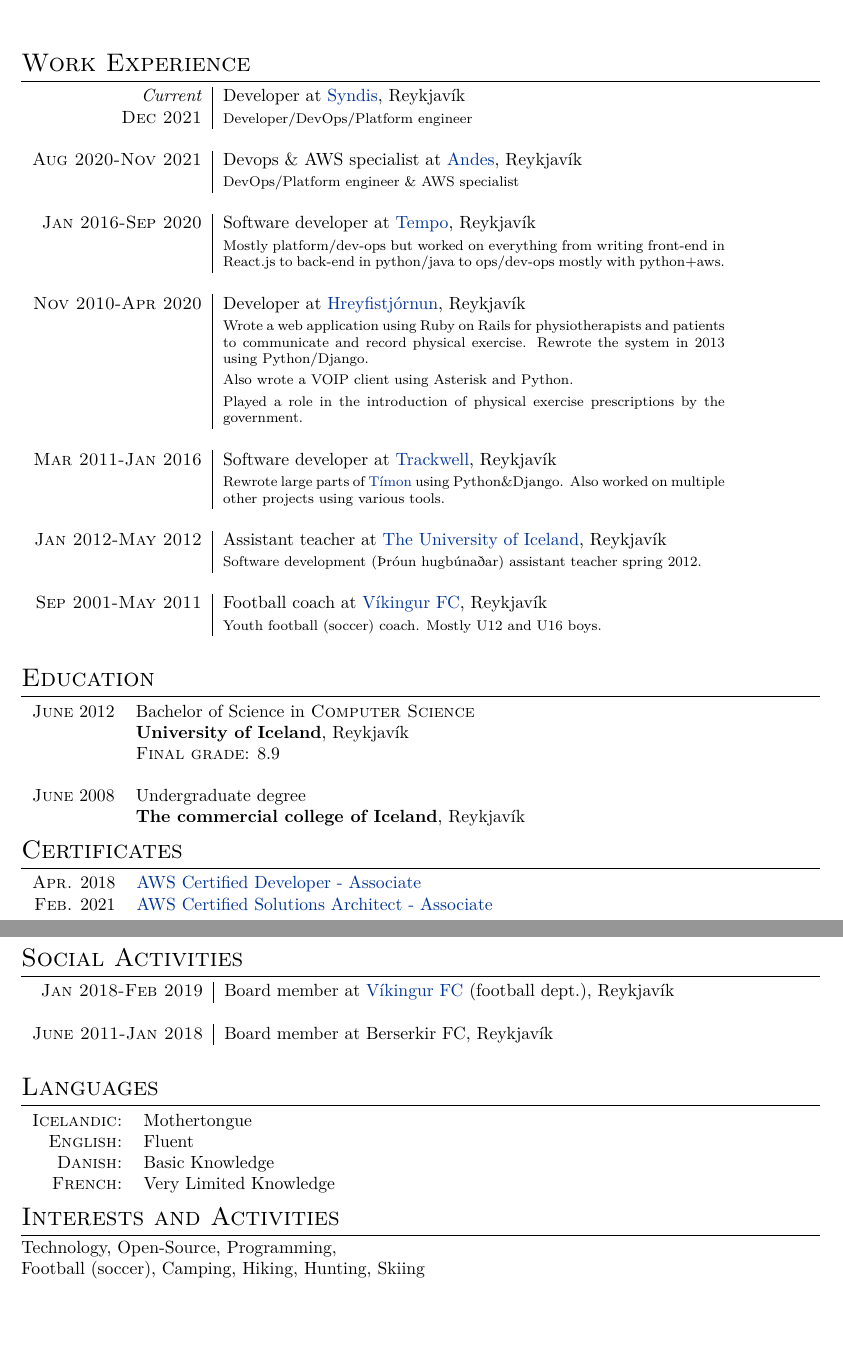
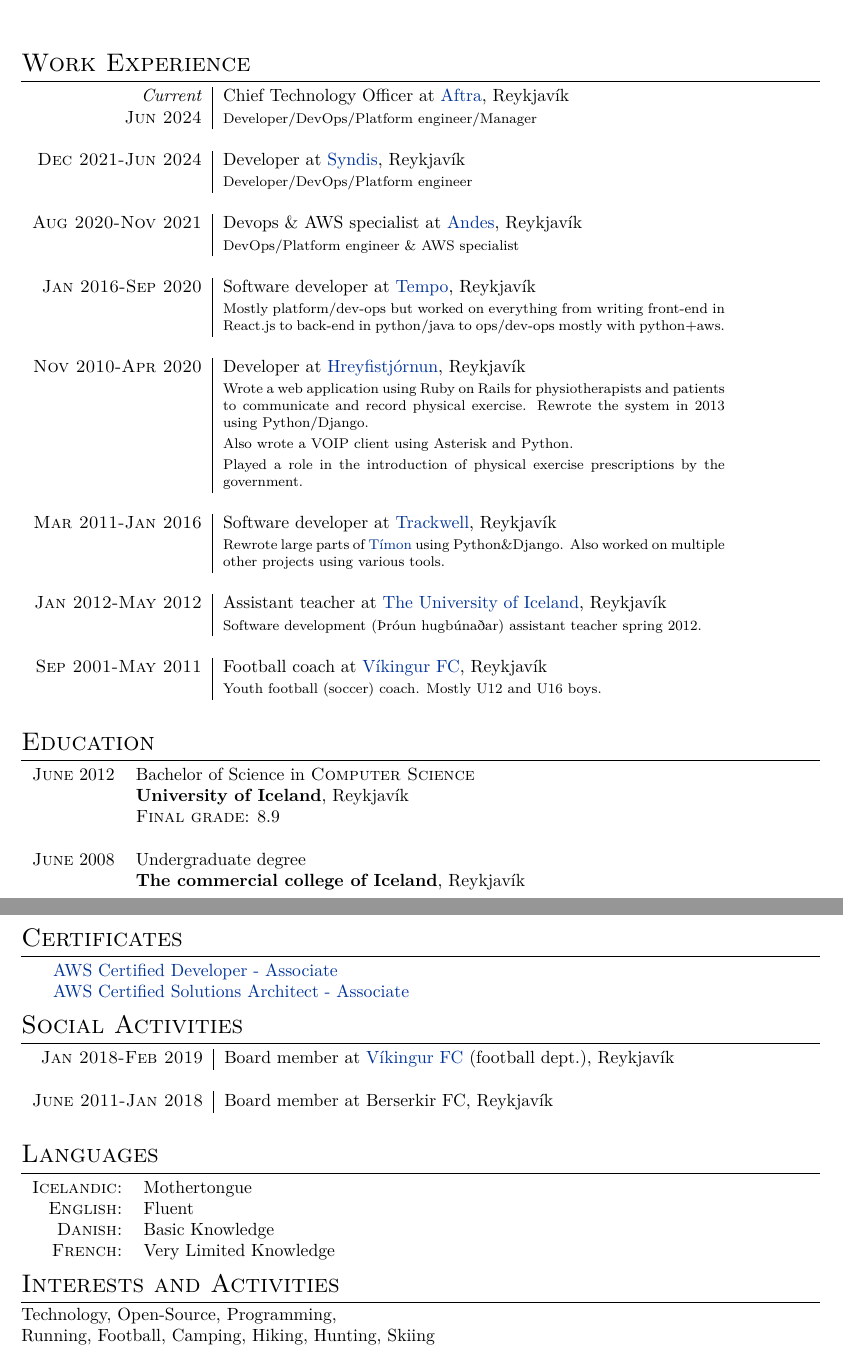
Before and after one commit to sindrig/irdn, a LaTeX CV (cv/cv.tex): two parts of pages 1 and 2 of 2, joined at a grey line, cut so that both start at the same text, the shorter picture padded with empty space. Compiled offline with XeLaTeX.

Commit message:
Update cv

```diff
--- a/cv/cv.tex
+++ b/cv/cv.tex
@@ -84,7 +83,8 @@
 %Section: Work Experience at the top
 \section{Work Experience}
 \begin{tabular}{r|p{10cm}}
- \emph{Current} & Developer at \href{www.syndis.is}{Syndis}, Reykjavík \\\textsc{Dec 2021}&\footnotesize{Developer/DevOps/Platform engineer}\\\multicolumn{2}{c}{} \\
+ \emph{Current} & Chief Technology Officer at \href{www.aftra.io}{Aftra}, Reykjavík \\\textsc{Jun 2024}&\footnotesize{Developer/DevOps/Platform engineer/Manager}\\\multicolumn{2}{c}{} \\
+ \textsc{Dec 2021-Jun 2024} & Developer at \href{www.syndis.is}{Syndis}, Reykjavík \\&\footnotesize{Developer/DevOps/Platform engineer}\\\multicolumn{2}{c}{} \\
  \textsc{Aug 2020-Nov 2021} & Devops \& AWS specialist at \href{www.andes.is}{Andes}, Reykjavík \\&\footnotesize{DevOps/Platform engineer \& AWS specialist}\\\multicolumn{2}{c}{} \\
  \textsc{Jan 2016-Sep 2020} & Software developer at \href{www.tempo.io}{Tempo}, Reykjavík \\&\footnotesize{Mostly platform/dev-ops but worked on everything from writing front-end in React.js to back-end in python/java to ops/dev-ops mostly with python+aws.}\\\multicolumn{2}{c}{} \\
 
@@ -114,8 +114,8 @@
 %Section: Certificates and additional info
 \section{Certificates}
 \begin{tabular}{rl}
- \textsc{Apr.} 2018 & \href{https://aws.amazon.com/certification/certified-developer-associate/}{AWS Certified Developer - Associate}\\
- \textsc{Feb.} 2021 & \href{https://aws.amazon.com/certification/certified-solutions-architect-associate/}{AWS Certified Solutions Architect - Associate}
+    & \href{https://aws.amazon.com/certification/certified-developer-associate/}{AWS Certified Developer - Associate}\\
+    & \href{https://aws.amazon.com/certification/certified-solutions-architect-associate/}{AWS Certified Solutions Architect - Associate}
 \end{tabular}
 
 
@@ -139,6 +139,6 @@
 
 \section{Interests and Activities}
 Technology, Open-Source, Programming,\\
-Football (soccer), Camping, Hiking, Hunting, Skiing
+Running, Football, Camping, Hiking, Hunting, Skiing
 
 \end{document}
```
Also changed, not shown: .github/workflows/build.yml (+2 -2 lines), .github/workflows/cv.yml (+2 -2 lines), Makefile, cv/cv.tex (1 more changed lines), 1 other file.
